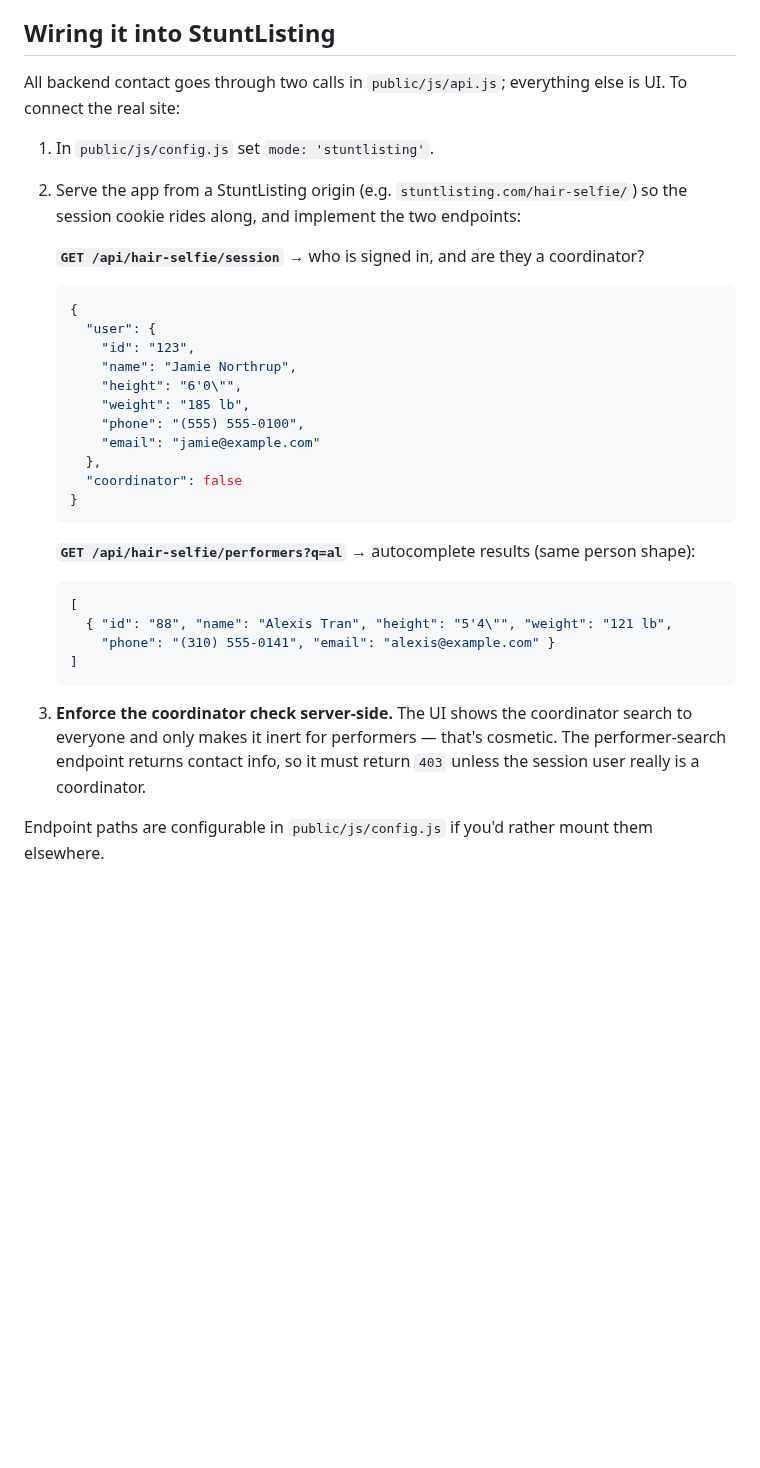
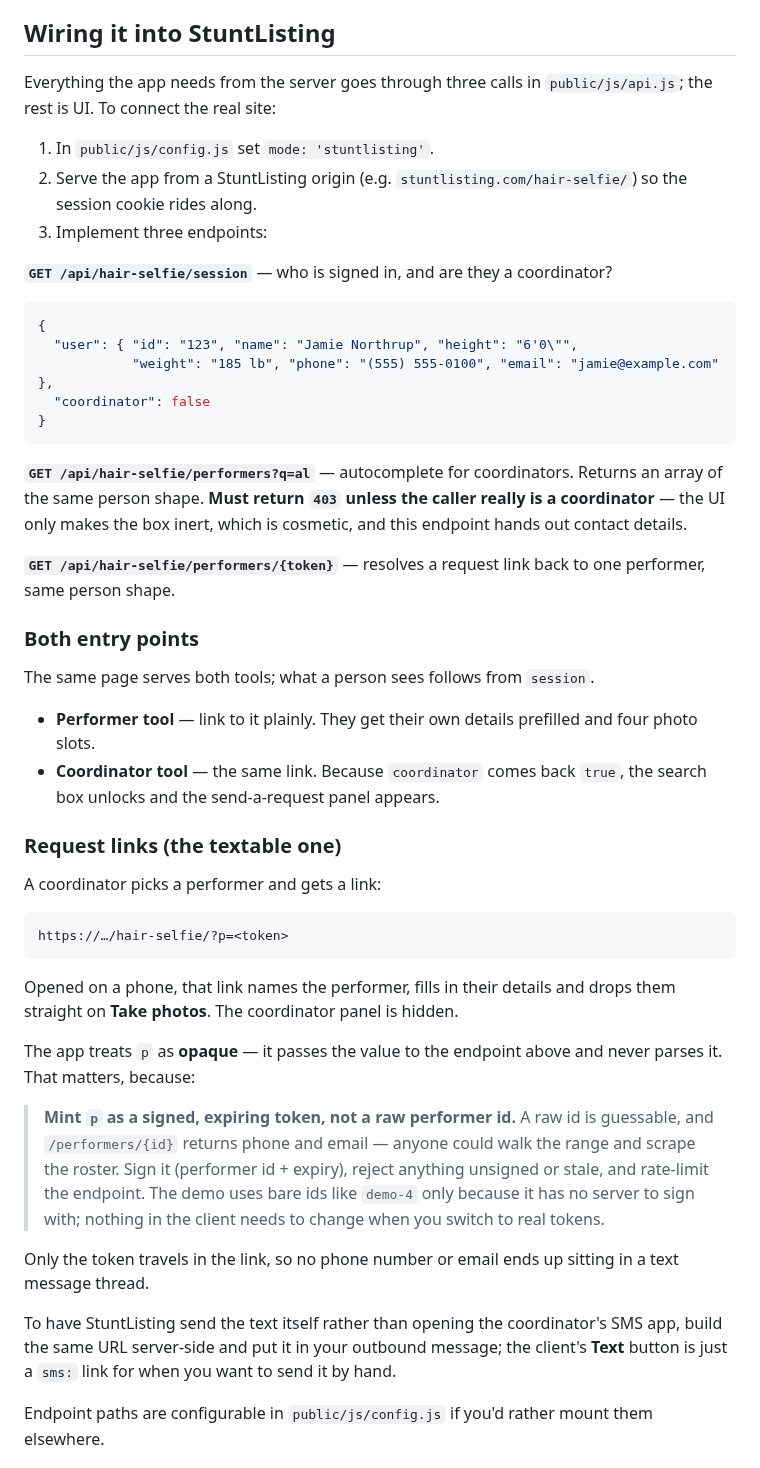
Before and after one commit to jamiestuntlisting/hairselfie, a Markdown page: README.md, the part around one of its changes. GitHub-like rendering; blank space fills up the shorter version.

Commit message:
Add textable request links; compact the details; one save button
Request links
- A coordinator picks a performer and gets a link to text them, with a
  prefilled SMS, copy and native share. Opening the link names the
  performer, fills in their details and drops them on "Take photos"
  with the coordinator panel hidden.
- Only an opaque token travels in the URL — details are fetched — so no
  phone number or email sits in a text thread. In production that token
  must be signed and expiring rather than a raw id, since the lookup
  returns contact details; the client already treats it as opaque, so
  nothing changes there. Documented in the README.
- New getPerformer(id) adapter call, demo and live.
- A stale or mistyped link explains itself and lets you carry on by
  hand instead of failing silently.

Simplification
- Details collapse to a one-line summary with an Edit toggle, so the
  photos, details and Create all fit on one phone screen. The form
  opens itself when there is nothing to summarise yet.
- Note and the cut/shave checkboxes are single compact rows.
- One "Save image" button: share sheet (camera roll) on phones, plain
  download on desktop. The separate download button is gone.

Also documents both entry points — the same page is the performer tool
and, for a coordinator session, the coordinator tool.

Co-Authored-By: Claude Fable 5 <noreply@anthropic.com>
Claude-Session: https://claude.ai/code/session_01GL7K5xWzgphC4TWdVwzMtx

````diff
--- a/README.md
+++ b/README.md
@@ -87,42 +88,66 @@ Create → import the GitHub repository — Cloudflare then builds and deploys o
 
 ## Wiring it into StuntListing
 
-All backend contact goes through two calls in `public/js/api.js`; everything else is UI. To connect the
-real site:
+Everything the app needs from the server goes through three calls in
+`public/js/api.js`; the rest is UI. To connect the real site:
 
 1. In `public/js/config.js` set `mode: 'stuntlisting'`.
 2. Serve the app from a StuntListing origin (e.g. `stuntlisting.com/hair-selfie/`) so the
-   session cookie rides along, and implement the two endpoints:
+   session cookie rides along.
+3. Implement three endpoints:
 
-   **`GET /api/hair-selfie/session`** → who is signed in, and are they a coordinator?
+**`GET /api/hair-selfie/session`** — who is signed in, and are they a coordinator?
 
-   ```json
-   {
-     "user": {
-       "id": "123",
-       "name": "Jamie Northrup",
-       "height": "6'0\"",
-       "weight": "185 lb",
-       "phone": "(555) 555-0100",
-       "email": "jamie@example.com"
-     },
-     "coordinator": false
-   }
-   ```
+```json
+{
+  "user": { "id": "123", "name": "Jamie Northrup", "height": "6'0\"",
+            "weight": "185 lb", "phone": "(555) 555-0100", "email": "jamie@example.com" },
+  "coordinator": false
+}
+```
 
-   **`GET /api/hair-selfie/performers?q=al`** → autocomplete results (same person shape):
+**`GET /api/hair-selfie/performers?q=al`** — autocomplete for coordinators. Returns an array of
+the same person shape. **Must return `403` unless the caller really is a coordinator** — the UI
+only makes the box inert, which is cosmetic, and this endpoint hands out contact details.
 
-   ```json
-   [
-     { "id": "88", "name": "Alexis Tran", "height": "5'4\"", "weight": "121 lb",
-       "phone": "(310) 555-0141", "email": "alexis@example.com" }
-   ]
-   ```
+**`GET /api/hair-selfie/performers/{token}`** — resolves a request link back to one performer,
+same person shape.
 
-3. **Enforce the coordinator check server-side.** The UI shows the coordinator search to
-   everyone and only makes it inert for performers — that's cosmetic. The performer-search
-   endpoint returns contact info, so it must return `403` unless the session user really is a
-   coordinator.
+### Both entry points
+
+The same page serves both tools; what a person sees follows from `session`.
+
+- **Performer tool** — link to it plainly. They get their own details prefilled and four photo
+  slots.
+- **Coordinator tool** — the same link. Because `coordinator` comes back `true`, the search box
+  unlocks and the send-a-request panel appears.
+
+### Request links (the textable one)
+
+A coordinator picks a performer and gets a link:
+
+```
+https://…/hair-selfie/?p=<token>
+```
+
+Opened on a phone, that link names the performer, fills in their details and drops them straight
+on **Take photos**. The coordinator panel is hidden.
+
+The app treats `p` as **opaque** — it passes the value to the endpoint above and never parses it.
+That matters, because:
+
+> **Mint `p` as a signed, expiring token, not a raw performer id.** A raw id is guessable, and
+> `/performers/{id}` returns phone and email — anyone could walk the range and scrape the roster.
+> Sign it (performer id + expiry), reject anything unsigned or stale, and rate-limit the
+> endpoint. The demo uses bare ids like `demo-4` only because it has no server to sign with;
+> nothing in the client needs to change when you switch to real tokens.
+
+Only the token travels in the link, so no phone number or email ends up sitting in a text
+message thread.
+
+To have StuntListing send the text itself rather than opening the coordinator's SMS app, build
+the same URL server-side and put it in your outbound message; the client's **Text** button is
+just a `sms:` link for when you want to send it by hand.
 
 Endpoint paths are configurable in `public/js/config.js` if you'd rather mount them elsewhere.
 
````
Also changed, not shown: other parts of README.md (+7 -6 lines), docs/screenshot-editor.png, 5 other files.
